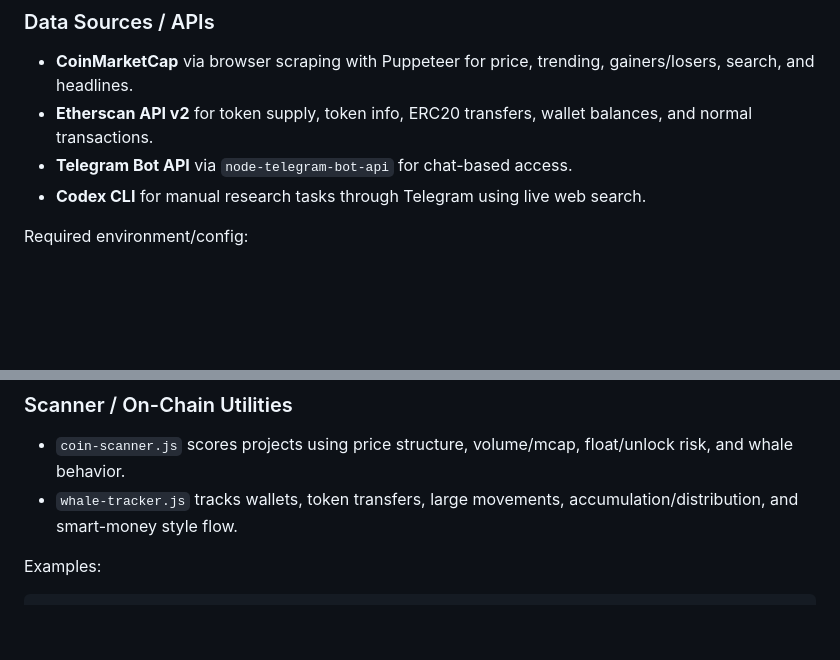
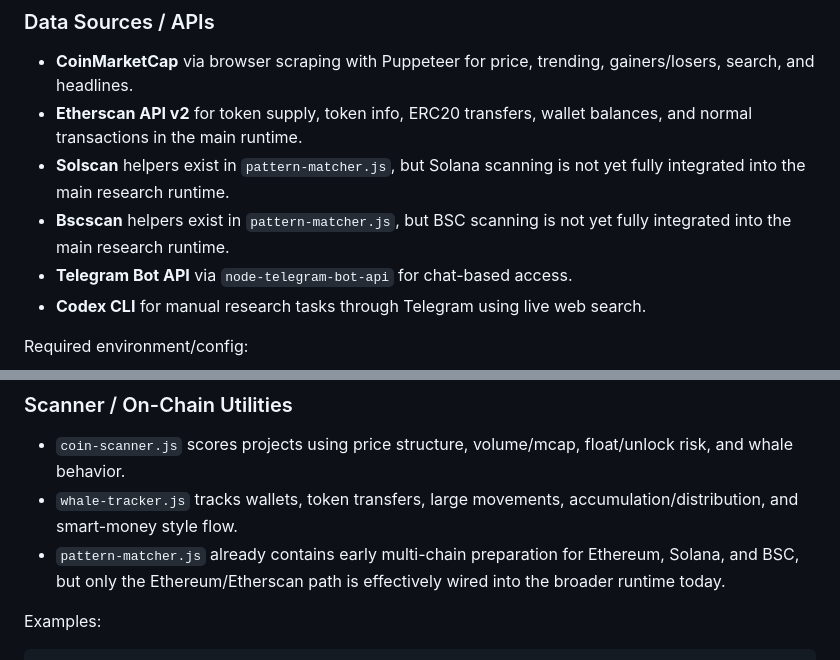
Before and after one commit to ThanaLamth/deep-research-coin, a Markdown page: README.md, 2 parts joined by grey strips. Rendered like a GitHub page; blank space fills up the shorter version.

Commit message:
Clarify partial Solscan and Bscscan support

```diff
--- a/README.md
+++ b/README.md
@@ -70,7 +70,9 @@ node research.js ravedao --contract 0x17205fab260a7a6383a81452cE6315A39370Db97
 ### Data Sources / APIs
 
 - **CoinMarketCap** via browser scraping with Puppeteer for price, trending, gainers/losers, search, and headlines.
-- **Etherscan API v2** for token supply, token info, ERC20 transfers, wallet balances, and normal transactions.
+- **Etherscan API v2** for token supply, token info, ERC20 transfers, wallet balances, and normal transactions in the main runtime.
+- **Solscan** helpers exist in `pattern-matcher.js`, but Solana scanning is not yet fully integrated into the main research runtime.
+- **Bscscan** helpers exist in `pattern-matcher.js`, but BSC scanning is not yet fully integrated into the main research runtime.
 - **Telegram Bot API** via `node-telegram-bot-api` for chat-based access.
 - **Codex CLI** for manual research tasks through Telegram using live web search.
 
@@ -89,6 +91,7 @@ Required environment/config:
 
 - `coin-scanner.js` scores projects using price structure, volume/mcap, float/unlock risk, and whale behavior.
 - `whale-tracker.js` tracks wallets, token transfers, large movements, accumulation/distribution, and smart-money style flow.
+- `pattern-matcher.js` already contains early multi-chain preparation for Ethereum, Solana, and BSC, but only the Ethereum/Etherscan path is effectively wired into the broader runtime today.
 
 Examples:
 
```
Also changed, not shown: CURRENT-CAPABILITIES-REPORT.md (+9 -5 lines).
